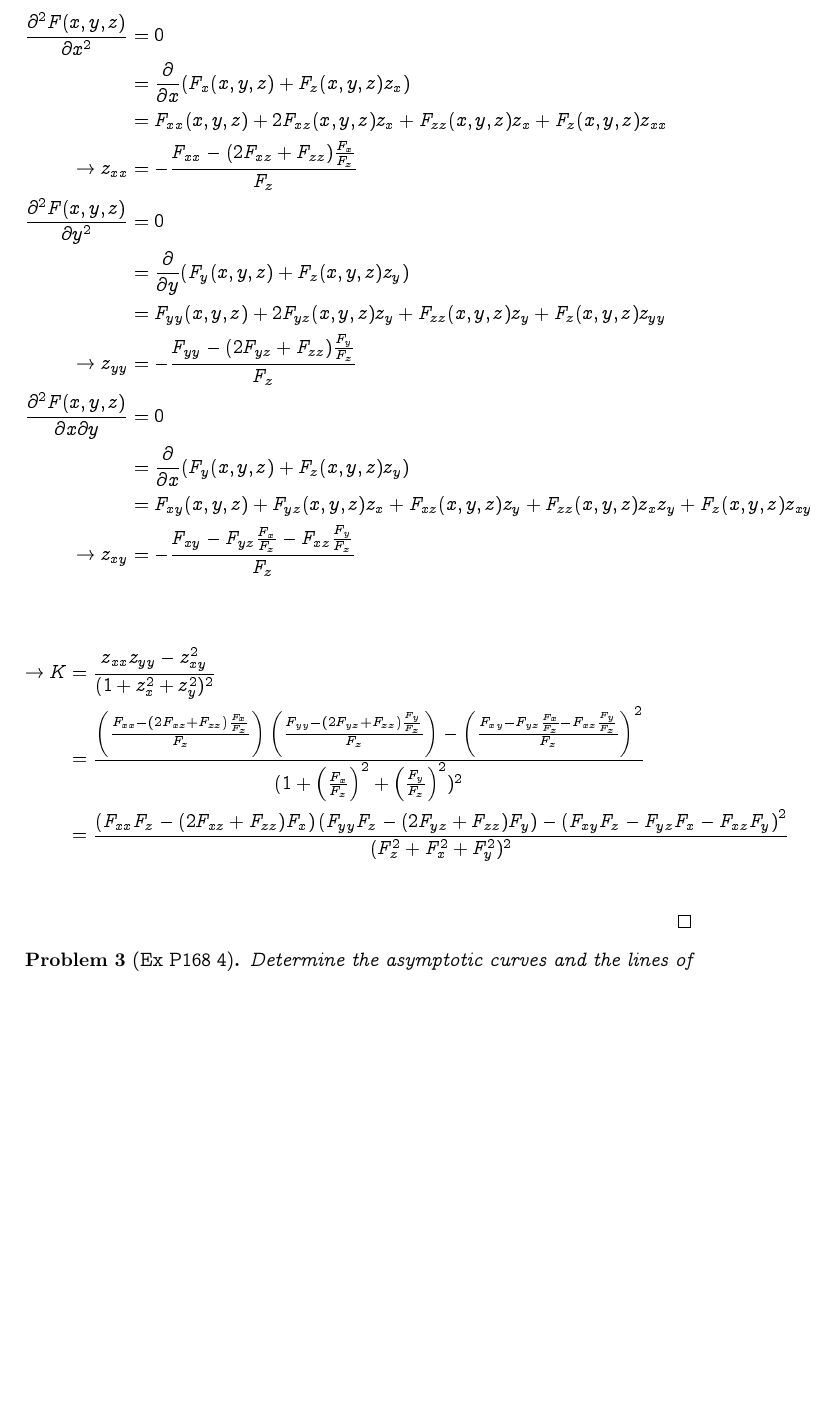
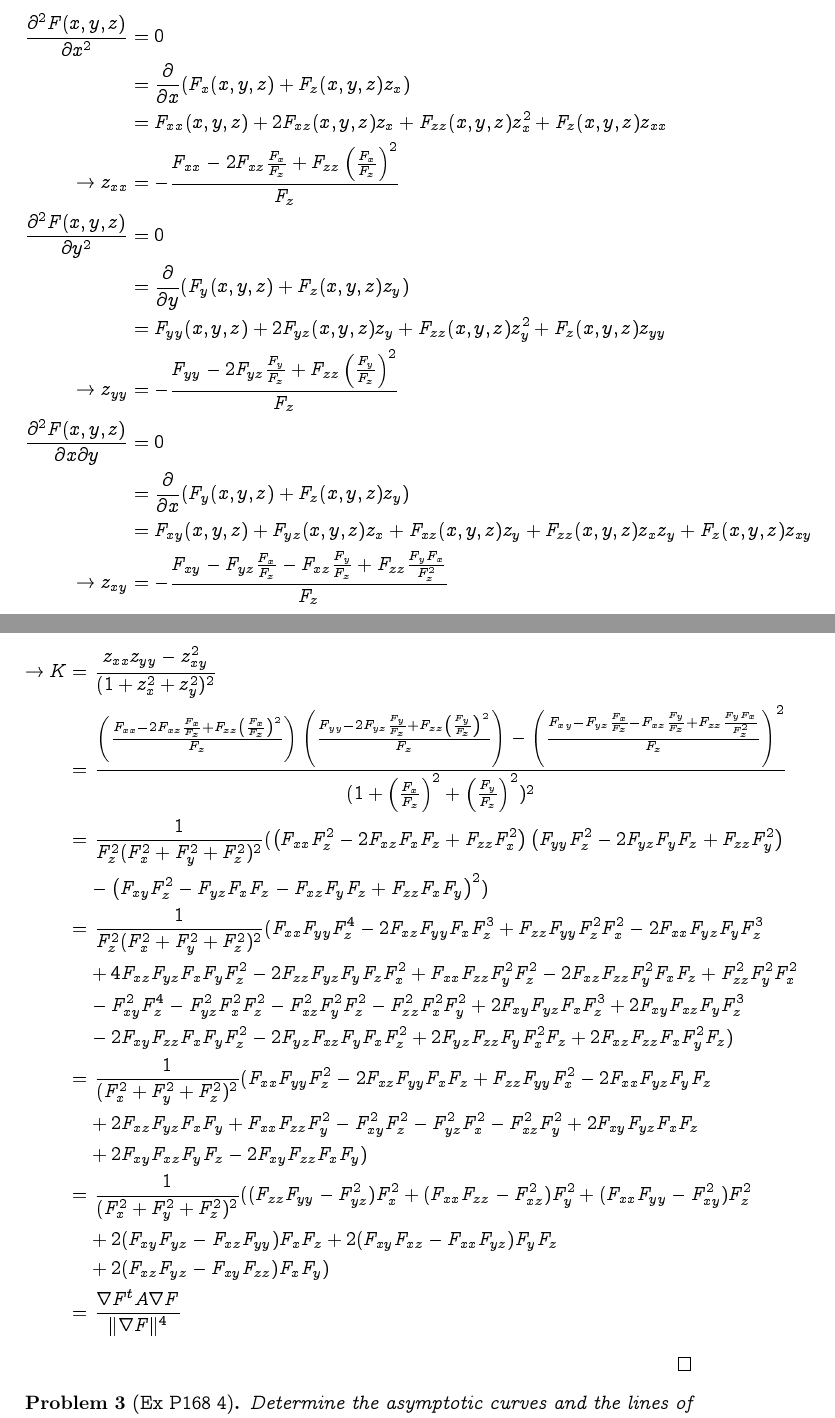
Before and after one commit to peter50216/2011geometryHW, a LaTeX problem sheet (hw7.tex): part of page 3 of 4 before the commit and two parts of pages 3 and 4 of 5 after it, the two joined at a grey line, cut so that both start at the same text, the shorter picture padded with empty space. Compiled offline with XeLaTeX; a missing font is replaced by an installed copy or a similar font.

Commit message:
prob 2 done finally...

```diff
--- a/hw7.tex
+++ b/hw7.tex
@@ -93,21 +93,36 @@ g&=\langle N, \bx_{yy}\rangle\\
 \begin{align*}
 \frac{\partial^2 F(x,y,z)}{\partial x^2}&=0\\
 &=\frac{\partial}{\partial x}(F_x(x,y,z)+F_z(x,y,z)z_x)\\
-&=F_{xx}(x,y,z)+2F_{xz}(x,y,z)z_x+F_{zz}(x,y,z)z_x+F_z(x,y,z)z_{xx}\\
-\rightarrow z_{xx}&=-\frac{F_{xx}-(2F_{xz}+F_{zz})\frac{F_x}{F_z}}{F_z}\\
+&=F_{xx}(x,y,z)+2F_{xz}(x,y,z)z_x+F_{zz}(x,y,z)z_x^2+F_z(x,y,z)z_{xx}\\
+\rightarrow z_{xx}&=-\frac{F_{xx}-2F_{xz}\frac{F_x}{F_z}+F_{zz}\left(\frac{F_x}{F_z}\right)^2}{F_z}\\
 \frac{\partial^2 F(x,y,z)}{\partial y^2}&=0\\
 &=\frac{\partial}{\partial y}(F_y(x,y,z)+F_z(x,y,z)z_y)\\
-&=F_{yy}(x,y,z)+2F_{yz}(x,y,z)z_y+F_{zz}(x,y,z)z_y+F_z(x,y,z)z_{yy}\\
-\rightarrow z_{yy}&=-\frac{F_{yy}-(2F_{yz}+F_{zz})\frac{F_y}{F_z}}{F_z}\\
+&=F_{yy}(x,y,z)+2F_{yz}(x,y,z)z_y+F_{zz}(x,y,z)z_y^2+F_z(x,y,z)z_{yy}\\
+\rightarrow z_{yy}&=-\frac{F_{yy}-2F_{yz}\frac{F_y}{F_z}+F_{zz}\left(\frac{F_y}{F_z}\right)^2}{F_z}\\
 \frac{\partial^2 F(x,y,z)}{\partial x\partial y}&=0\\
 &=\frac{\partial}{\partial x}(F_y(x,y,z)+F_z(x,y,z)z_y)\\
 &=F_{xy}(x,y,z)+F_{yz}(x,y,z)z_x+F_{xz}(x,y,z)z_y+F_{zz}(x,y,z)z_xz_y+F_z(x,y,z)z_{xy}\\
-\rightarrow z_{xy}&=-\frac{F_{xy}-F_{yz}\frac{F_x}{F_z}-F_{xz}\frac{F_y}{F_z}}{F_z}\\
+\rightarrow z_{xy}&=-\frac{F_{xy}-F_{yz}\frac{F_x}{F_z}-F_{xz}\frac{F_y}{F_z}+F_{zz}\frac{F_yF_x}{F_z^2}}{F_z}\\
 \end{align*}
 \begin{align*}
-\rightarrow K&=\frac{z_{xx}z_{yy}-z_{xy}^2}{(1+z_x^2+z_y^2)^2}\\
-&=\frac{\left(\frac{F_{xx}-(2F_{xz}+F_{zz})\frac{F_x}{F_z}}{F_z}\right)\left(\frac{F_{yy}-(2F_{yz}+F_{zz})\frac{F_y}{F_z}}{F_z}\right)-\left(\frac{F_{xy}-F_{yz}\frac{F_x}{F_z}-F_{xz}\frac{F_y}{F_z}}{F_z}\right)^2}{(1+\left(\frac{F_x}{F_z}\right)^2+\left(\frac{F_y}{F_z}\right)^2)^2}\\
-&=\frac{\left(F_{xx}F_z-(2F_{xz}+F_{zz})F_x\right)\left(F_{yy}F_z-(2F_{yz}+F_{zz})F_y\right)-\left(F_{xy}F_z-F_{yz}F_x-F_{xz}F_y\right)^2}{(F_z^2+F_x^2+F_y^2)^2}\\
+\rightarrow K=&\ \frac{z_{xx}z_{yy}-z_{xy}^2}{(1+z_x^2+z_y^2)^2}\\
+=&\ \frac{\left(\frac{F_{xx}-2F_{xz}\frac{F_x}{F_z}+F_{zz}\left(\frac{F_x}{F_z}\right)^2}{F_z}\right)\left(\frac{F_{yy}-2F_{yz}\frac{F_y}{F_z}+F_{zz}\left(\frac{F_y}{F_z}\right)^2}{F_z}\right)-\left(\frac{F_{xy}-F_{yz}\frac{F_x}{F_z}-F_{xz}\frac{F_y}{F_z}+F_{zz}\frac{F_yF_x}{F_z^2}}{F_z}\right)^2}{(1+\left(\frac{F_x}{F_z}\right)^2+\left(\frac{F_y}{F_z}\right)^2)^2}\\
+=&\ \frac{1}{F_z^2(F_x^2+F_y^2+F_z^2)^2}(\left(F_{xx}F_z^2-2F_{xz}F_xF_z+F_{zz}F_x^2\right)\left(F_{yy}F_z^2-2F_{yz}F_yF_z+F_{zz}F_y^2\right)\\
+&-\left(F_{xy}F_z^2-F_{yz}F_xF_z-F_{xz}F_yF_z+F_{zz}F_xF_y\right)^2)\\
+=&\ \frac{1}{F_z^2(F_x^2+F_y^2+F_z^2)^2}(
+F_{xx}F_{yy}F_z^4-2F_{xz}F_{yy}F_xF_z^3+F_{zz}F_{yy}F_z^2F_x^2-2F_{xx}F_{yz}F_yF_z^3\\
+&+4F_{xz}F_{yz}F_xF_yF_z^2-2F_{zz}F_{yz}F_yF_zF_x^2+F_{xx}F_{zz}F_y^2F_z^2-2F_{xz}F_{zz}F_y^2F_xF_z+F_{zz}^2F_y^2F_x^2\\
+&-F_{xy}^2F_z^4-F_{yz}^2F_x^2F_z^2-F_{xz}^2F_y^2F_z^2-F_{zz}^2F_x^2F_y^2+2F_{xy}F_{yz}F_xF_z^3+2F_{xy}F_{xz}F_yF_z^3\\
+&-2F_{xy}F_{zz}F_xF_yF_z^2-2F_{yz}F_{xz}F_yF_xF_z^2+2F_{yz}F_{zz}F_yF_x^2F_z+2F_{xz}F_{zz}F_xF_y^2F_z)\\
+=&\ \frac{1}{(F_x^2+F_y^2+F_z^2)^2}(
+F_{xx}F_{yy}F_z^2-2F_{xz}F_{yy}F_xF_z+F_{zz}F_{yy}F_x^2-2F_{xx}F_{yz}F_yF_z\\
+&+2F_{xz}F_{yz}F_xF_y+F_{xx}F_{zz}F_y^2-F_{xy}^2F_z^2-F_{yz}^2F_x^2-F_{xz}^2F_y^2+2F_{xy}F_{yz}F_xF_z\\
+&+2F_{xy}F_{xz}F_yF_z-2F_{xy}F_{zz}F_xF_y)\\
+=&\ \frac{1}{(F_x^2+F_y^2+F_z^2)^2}(
+(F_{zz}F_{yy}-F_{yz}^2)F_x^2+(F_{xx}F_{zz}-F_{xz}^2)F_y^2+(F_{xx}F_{yy}-F_{xy}^2)F_z^2\\
+&+2(F_{xy}F_{yz}-F_{xz}F_{yy})F_xF_z+2(F_{xy}F_{xz}-F_{xx}F_{yz})F_yF_z\\
+&+2(F_{xz}F_{yz}-F_{xy}F_{zz})F_xF_y)\\
+=&\ \frac{\nabla F^t A\nabla F}{\|\nabla F\|^4}
 \end{align*}
 \end{proof}
 %第三題
```
Also changed, not shown: hw7.pdf.
